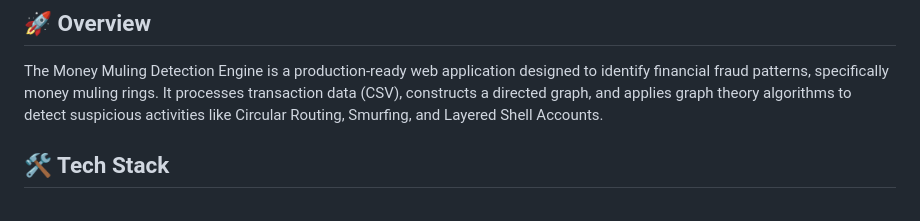
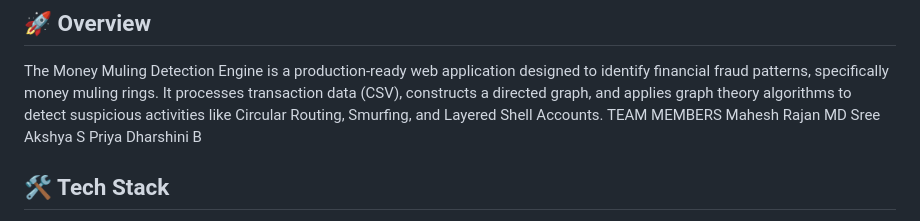
Before and after one commit to sanjai2304/nova-hub-money-muling-detection, a Markdown page: README.md, the part around the change. Rendered like a GitHub page.

```diff
--- a/README.md
+++ b/README.md
@@ -10,6 +10,10 @@ Graph-based financial crime detection system that uncovers money muling rings us
 
 ## 🚀 Overview
 The Money Muling Detection Engine is a production-ready web application designed to identify financial fraud patterns, specifically money muling rings. It processes transaction data (CSV), constructs a directed graph, and applies graph theory algorithms to detect suspicious activities like Circular Routing, Smurfing, and Layered Shell Accounts.
+TEAM MEMBERS
+Mahesh Rajan MD
+Sree Akshya S
+Priya Dharshini B
 
 ## 🛠 Tech Stack
 - **Backend:** Python, Flask, NetworkX, Pandas
```
